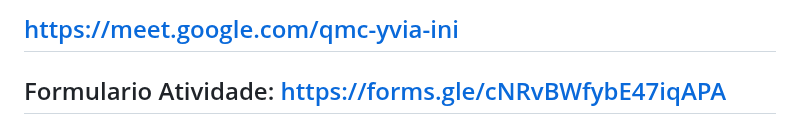
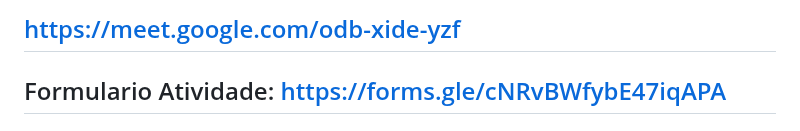
Before and after one commit to robsonbsouzaa/2025, a Markdown page: Power BI/aula02/README.md, the part around the change. GitHub-like rendering.

```diff
--- a/Power BI/aula02/README.md
+++ b/Power BI/aula02/README.md
@@ -1,5 +1,5 @@
 
-## https://meet.google.com/qmc-yvia-ini
+## https://meet.google.com/odb-xide-yzf
 
 
  ## Formulario Atividade: https://forms.gle/cNRvBWfybE47iqAPA
```
